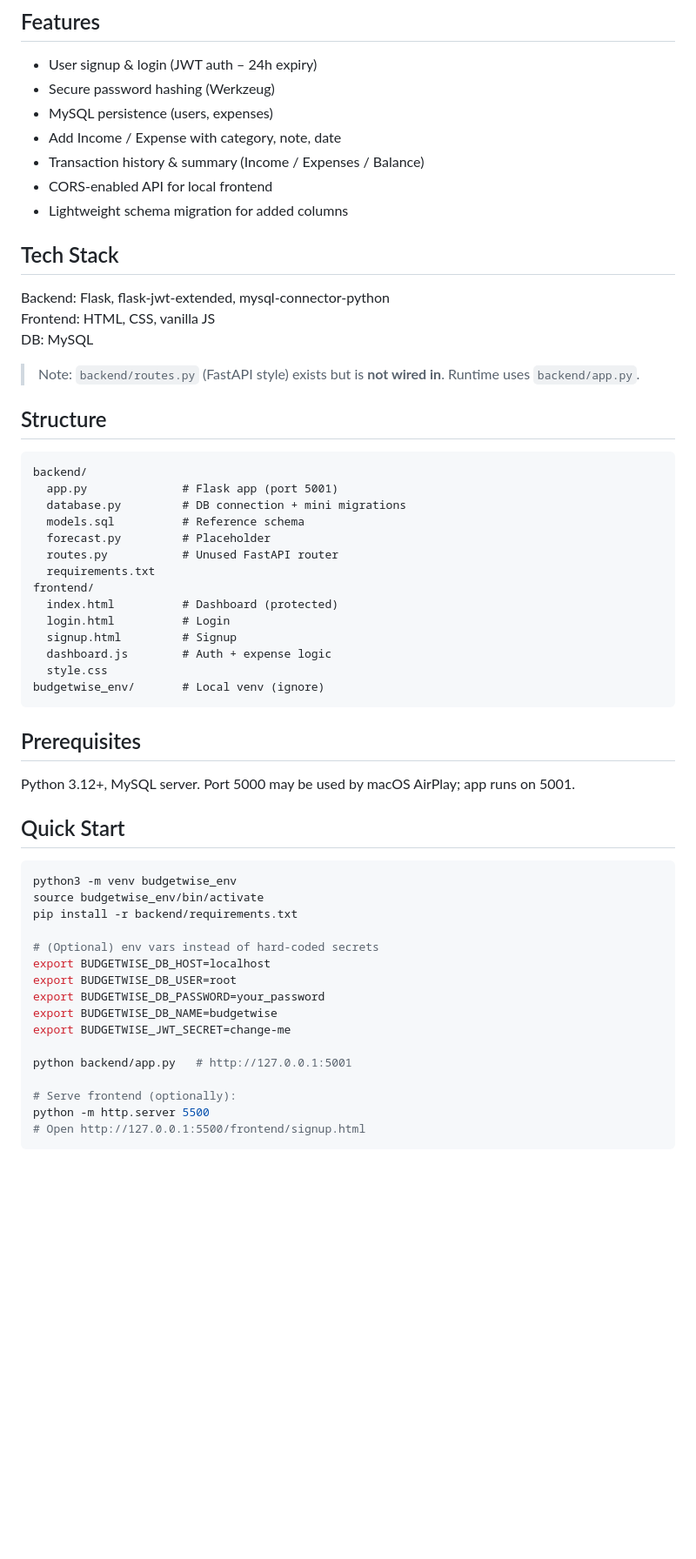
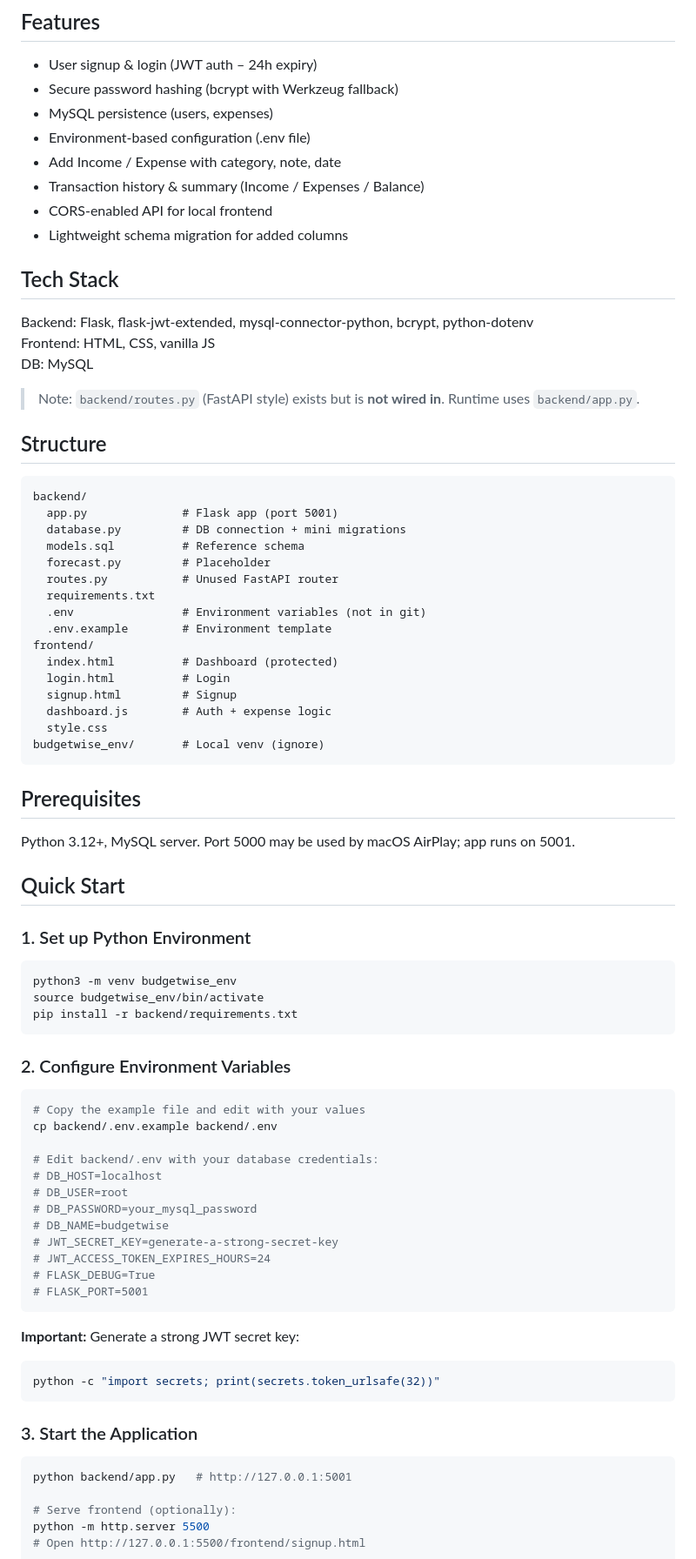
Before and after one commit to Mohd-Farhan-Khan/BudgetWise, a Markdown page: README.md, the part around the change printed below. Shown: that part at 87% size. GitHub-like rendering; blank space fills up the shorter version.

Commit message:
Update README.md to enhance environment variable configuration details and clarify tech stack

````diff
--- a/README.md
+++ b/README.md
@@ -4,15 +4,16 @@
 
 ## Features
 - User signup & login (JWT auth – 24h expiry)
-- Secure password hashing (Werkzeug)
+- Secure password hashing (bcrypt with Werkzeug fallback)
 - MySQL persistence (users, expenses)
+- Environment-based configuration (.env file)
 - Add Income / Expense with category, note, date
 - Transaction history & summary (Income / Expenses / Balance)
 - CORS‑enabled API for local frontend
 - Lightweight schema migration for added columns
 
 ## Tech Stack
-Backend: Flask, flask-jwt-extended, mysql-connector-python
+Backend: Flask, flask-jwt-extended, mysql-connector-python, bcrypt, python-dotenv
 Frontend: HTML, CSS, vanilla JS
 DB: MySQL
 
@@ -27,6 +28,8 @@ backend/
   forecast.py         # Placeholder
   routes.py           # Unused FastAPI router
   requirements.txt
+  .env                # Environment variables (not in git)
+  .env.example        # Environment template
 frontend/
   index.html          # Dashboard (protected)
   login.html          # Login
@@ -40,18 +43,37 @@ budgetwise_env/       # Local venv (ignore)
 Python 3.12+, MySQL server. Port 5000 may be used by macOS AirPlay; app runs on 5001.
 
 ## Quick Start
+
+### 1. Set up Python Environment
 ```bash
 python3 -m venv budgetwise_env
 source budgetwise_env/bin/activate
 pip install -r backend/requirements.txt
+```
 
-# (Optional) env vars instead of hard-coded secrets
-export BUDGETWISE_DB_HOST=localhost
-export BUDGETWISE_DB_USER=root
-export BUDGETWISE_DB_PASSWORD=your_password
-export BUDGETWISE_DB_NAME=budgetwise
-export BUDGETWISE_JWT_SECRET=change-me
+### 2. Configure Environment Variables
+```bash
+# Copy the example file and edit with your values
+cp backend/.env.example backend/.env
 
+# Edit backend/.env with your database credentials:
+# DB_HOST=localhost
+# DB_USER=root
+# DB_PASSWORD=your_mysql_password
+# DB_NAME=budgetwise
+# JWT_SECRET_KEY=generate-a-strong-secret-key
+# JWT_ACCESS_TOKEN_EXPIRES_HOURS=24
+# FLASK_DEBUG=True
+# FLASK_PORT=5001
+```
+
+**Important:** Generate a strong JWT secret key:
+```bash
+python -c "import secrets; print(secrets.token_urlsafe(32))"
+```
+
+### 3. Start the Application
+```bash
 python backend/app.py   # http://127.0.0.1:5001
 
 # Serve frontend (optionally):
````
Also changed, not shown: other parts of README.md (+2 -1 lines).
